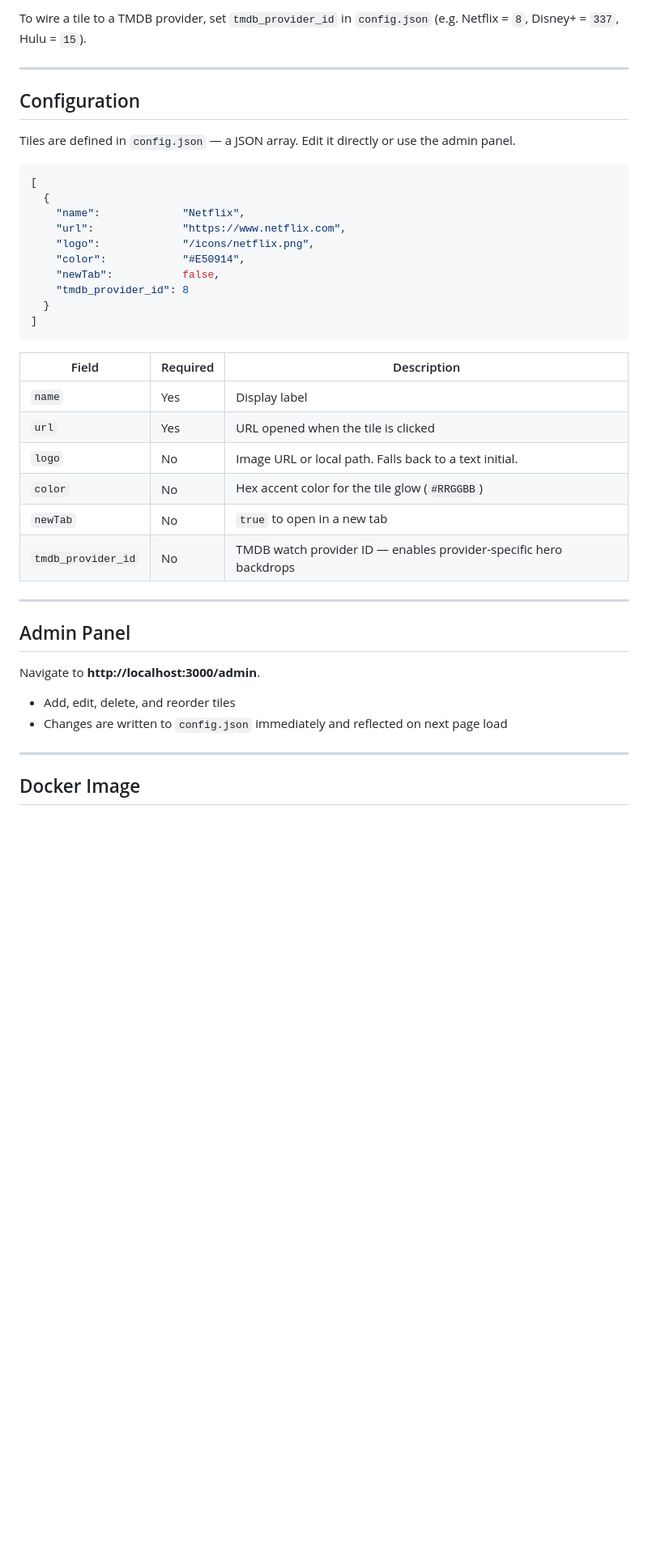
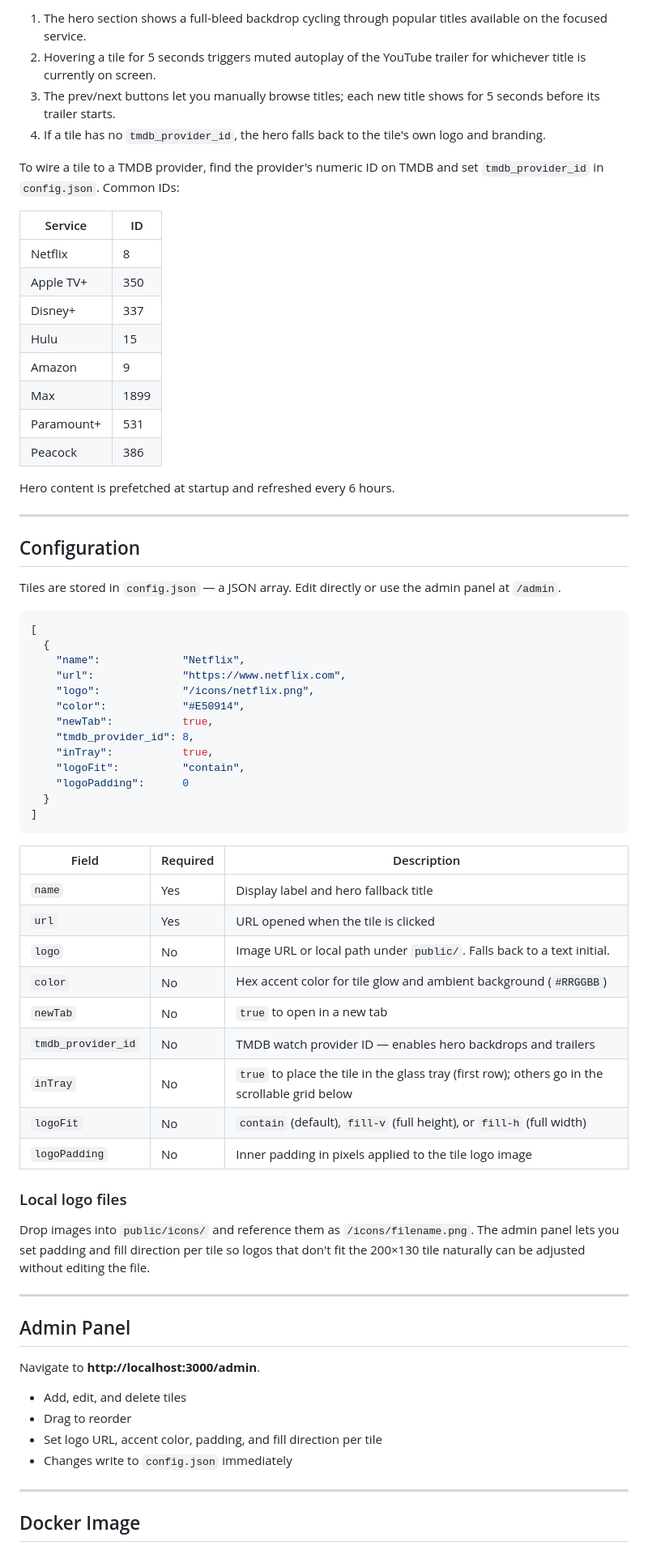
Before and after one commit to darkiris4/hamtv, a Markdown page: README.md, the part around one of its changes. Shown at 81% size. Rendered like a GitHub page; blank space fills up the shorter version.

Commit message:
Update README with trailer autoplay, glass UI, and new config fields
Co-Authored-By: Claude Sonnet 4.6 <noreply@anthropic.com>

````diff
--- a/README.md
+++ b/README.md
@@ -52,11 +60,29 @@ When `TMDB_API_KEY` is set, the hero section at the top of the launcher shows a
 
-To wire a tile to a TMDB provider, set `tmdb_provider_id` in `config.json` (e.g. Netflix = `8`, Disney+ = `337`, Hulu = `15`).
+1. The hero section shows a full-bleed backdrop cycling through popular titles available on the focused service.
+2. Hovering a tile for 5 seconds triggers muted autoplay of the YouTube trailer for whichever title is currently on screen.
+3. The prev/next buttons let you manually browse titles; each new title shows for 5 seconds before its trailer starts.
+4. If a tile has no `tmdb_provider_id`, the hero falls back to the tile's own logo and branding.
+
+To wire a tile to a TMDB provider, find the provider's numeric ID on TMDB and set `tmdb_provider_id` in `config.json`. Common IDs:
+
+| Service     | ID  |
+|-------------|-----|
+| Netflix     | 8   |
+| Apple TV+   | 350 |
+| Disney+     | 337 |
+| Hulu        | 15  |
+| Amazon      | 9   |
+| Max         | 1899|
+| Paramount+  | 531 |
+| Peacock     | 386 |
+
+Hero content is prefetched at startup and refreshed every 6 hours.
 
 ---
 
 ## Configuration
 
-Tiles are defined in `config.json` — a JSON array. Edit it directly or use the admin panel.
+Tiles are stored in `config.json` — a JSON array. Edit directly or use the admin panel at `/admin`.
 
 ```json
 [
@@ -65,20 +91,30 @@ Tiles are defined in `config.json` — a JSON array. Edit it directly or use the
     "url":              "https://www.netflix.com",
     "logo":             "/icons/netflix.png",
     "color":            "#E50914",
-    "newTab":           false,
-    "tmdb_provider_id": 8
+    "newTab":           true,
+    "tmdb_provider_id": 8,
+    "inTray":           true,
+    "logoFit":          "contain",
+    "logoPadding":      0
   }
 ]
 ```
 
-| Field               | Required | Description                                                        |
-|---------------------|----------|--------------------------------------------------------------------|
-| `name`              | Yes      | Display label                                                      |
-| `url`               | Yes      | URL opened when the tile is clicked                                |
-| `logo`              | No       | Image URL or local path. Falls back to a text initial.             |
-| `color`             | No       | Hex accent color for the tile glow (`#RRGGBB`)                     |
-| `newTab`            | No       | `true` to open in a new tab                                        |
-| `tmdb_provider_id`  | No       | TMDB watch provider ID — enables provider-specific hero backdrops  |
+| Field               | Required | Description |
+|---------------------|----------|-------------|
+| `name`              | Yes      | Display label and hero fallback title |
+| `url`               | Yes      | URL opened when the tile is clicked |
+| `logo`              | No       | Image URL or local path under `public/`. Falls back to a text initial. |
+| `color`             | No       | Hex accent color for tile glow and ambient background (`#RRGGBB`) |
+| `newTab`            | No       | `true` to open in a new tab |
+| `tmdb_provider_id`  | No       | TMDB watch provider ID — enables hero backdrops and trailers |
+| `inTray`            | No       | `true` to place the tile in the glass tray (first row); others go in the scrollable grid below |
+| `logoFit`           | No       | `contain` (default), `fill-v` (full height), or `fill-h` (full width) |
+| `logoPadding`       | No       | Inner padding in pixels applied to the tile logo image |
+
+### Local logo files
+
+Drop images into `public/icons/` and reference them as `/icons/filename.png`. The admin panel lets you set padding and fill direction per tile so logos that don't fit the 200×130 tile naturally can be adjusted without editing the file.
 
 ---
 
@@ -86,8 +122,10 @@ Tiles are defined in `config.json` — a JSON array. Edit it directly or use the
 
 Navigate to **http://localhost:3000/admin**.
 
-- Add, edit, delete, and reorder tiles
-- Changes are written to `config.json` immediately and reflected on next page load
+- Add, edit, and delete tiles
+- Drag to reorder
+- Set logo URL, accent color, padding, and fill direction per tile
+- Changes write to `config.json` immediately
 
 ---
 
````
Also changed, not shown: other parts of README.md (+44 -32 lines).
